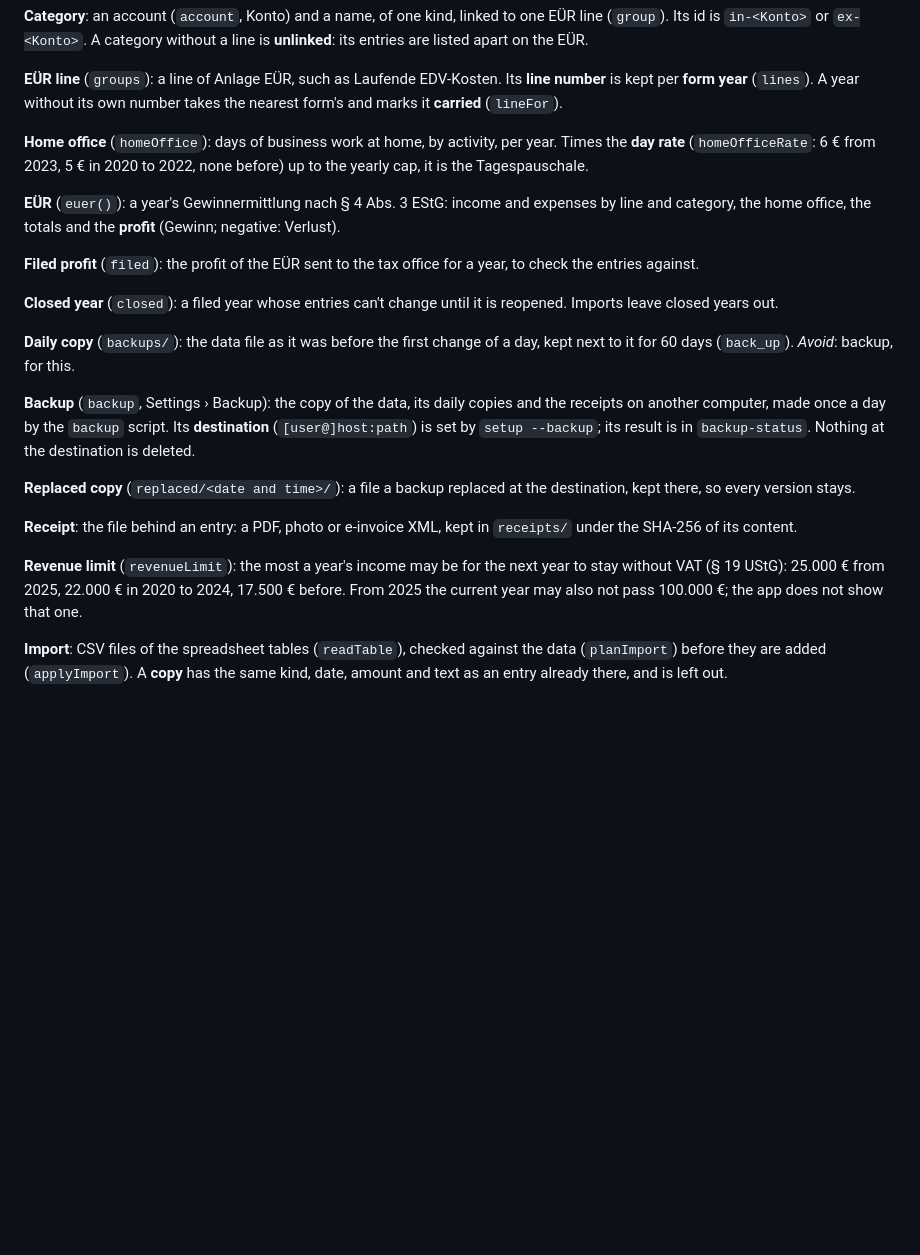
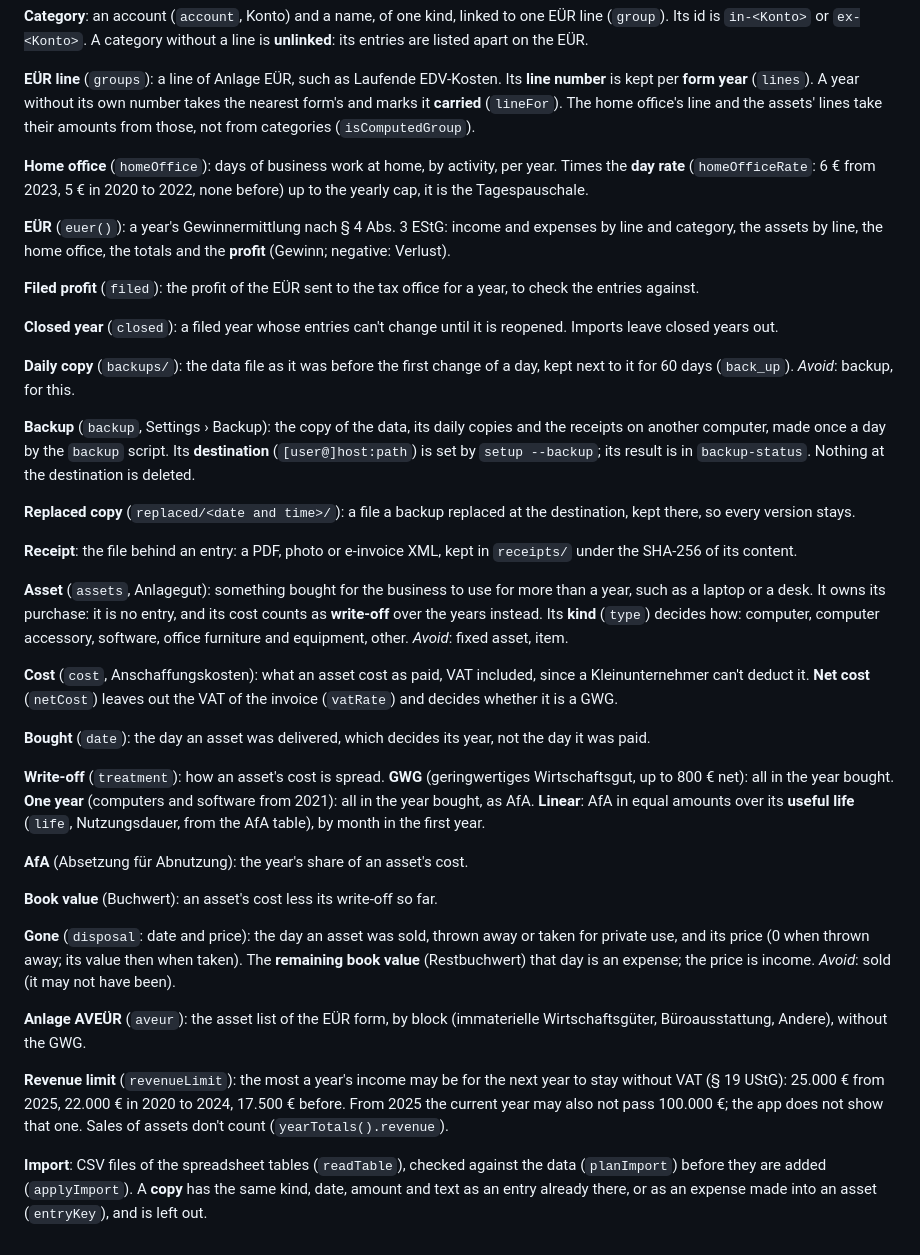
Before and after one commit to simonmcschubert/omarchy-bookkeeping, a Markdown page: CONTEXT.md, the part around the change. GitHub-like rendering; blank space fills up the shorter version.

```diff
--- a/CONTEXT.md
+++ b/CONTEXT.md
@@ -23,14 +23,16 @@ without a line is **unlinked**: its entries are listed apart on the EÜR.
 **EÜR line** (`groups`): a line of Anlage EÜR, such as Laufende EDV-Kosten.
 Its **line number** is kept per **form year** (`lines`). A year without its
 own number takes the nearest form's and marks it **carried** (`lineFor`).
+The home office's line and the assets' lines take their amounts from those,
+not from categories (`isComputedGroup`).
 
 **Home office** (`homeOffice`): days of business work at home, by activity,
 per year. Times the **day rate** (`homeOfficeRate`: 6 € from 2023, 5 € in
 2020 to 2022, none before) up to the yearly cap, it is the Tagespauschale.
 
 **EÜR** (`euer()`): a year's Gewinnermittlung nach § 4 Abs. 3 EStG: income
-and expenses by line and category, the home office, the totals and the
-**profit** (Gewinn; negative: Verlust).
+and expenses by line and category, the assets by line, the home office,
+the totals and the **profit** (Gewinn; negative: Verlust).
 
 **Filed profit** (`filed`): the profit of the EÜR sent to the tax office for
 a year, to check the entries against.
@@ -52,12 +54,45 @@ the destination, kept there, so every version stays.
 **Receipt**: the file behind an entry: a PDF, photo or e-invoice XML, kept
 in `receipts/` under the SHA-256 of its content.
 
+**Asset** (`assets`, Anlagegut): something bought for the business to use
+for more than a year, such as a laptop or a desk. It owns its purchase: it
+is no entry, and its cost counts as **write-off** over the years instead.
+Its **kind** (`type`) decides how: computer, computer accessory, software,
+office furniture and equipment, other. _Avoid_: fixed asset, item.
+
+**Cost** (`cost`, Anschaffungskosten): what an asset cost as paid, VAT
+included, since a Kleinunternehmer can't deduct it. **Net cost** (`netCost`)
+leaves out the VAT of the invoice (`vatRate`) and decides whether it is a
+GWG.
+
+**Bought** (`date`): the day an asset was delivered, which decides its year,
+not the day it was paid.
+
+**Write-off** (`treatment`): how an asset's cost is spread. **GWG**
+(geringwertiges Wirtschaftsgut, up to 800 € net): all in the year bought.
+**One year** (computers and software from 2021): all in the year bought, as
+AfA. **Linear**: AfA in equal amounts over its **useful life** (`life`,
+Nutzungsdauer, from the AfA table), by month in the first year.
+
+**AfA** (Absetzung für Abnutzung): the year's share of an asset's cost.
+
+**Book value** (Buchwert): an asset's cost less its write-off so far.
+
+**Gone** (`disposal`: date and price): the day an asset was sold, thrown away
+or taken for private use, and its price (0 when thrown away; its value then
+when taken). The **remaining book value** (Restbuchwert) that day is an
+expense; the price is income. _Avoid_: sold (it may not have been).
+
+**Anlage AVEÜR** (`aveur`): the asset list of the EÜR form, by block
+(immaterielle Wirtschaftsgüter, Büroausstattung, Andere), without the GWG.
+
 **Revenue limit** (`revenueLimit`): the most a year's income may be for the
 next year to stay without VAT (§ 19 UStG): 25.000 € from 2025, 22.000 € in
 2020 to 2024, 17.500 € before. From 2025 the current year may also not pass
-100.000 €; the app does not show that one.
+100.000 €; the app does not show that one. Sales of assets don't count
+(`yearTotals().revenue`).
 
 **Import**: CSV files of the spreadsheet tables (`readTable`), checked
 against the data (`planImport`) before they are added (`applyImport`). A
 **copy** has the same kind, date, amount and text as an entry already there,
-and is left out.
+or as an expense made into an asset (`entryKey`), and is left out.
```
Also changed, not shown: README.md (+46 -8 lines), docs/assets-euer.png (added), docs/assets.png (added), 9 other files.
